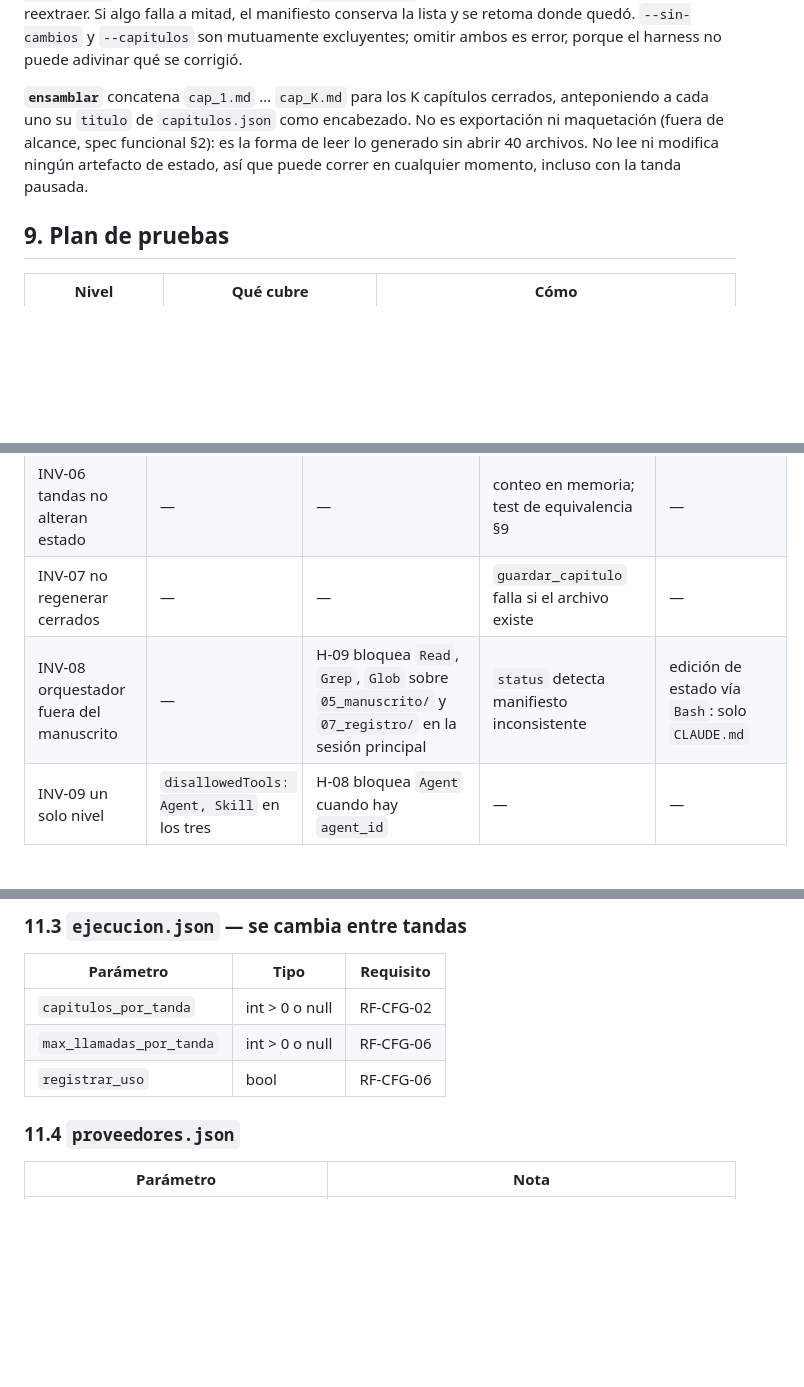
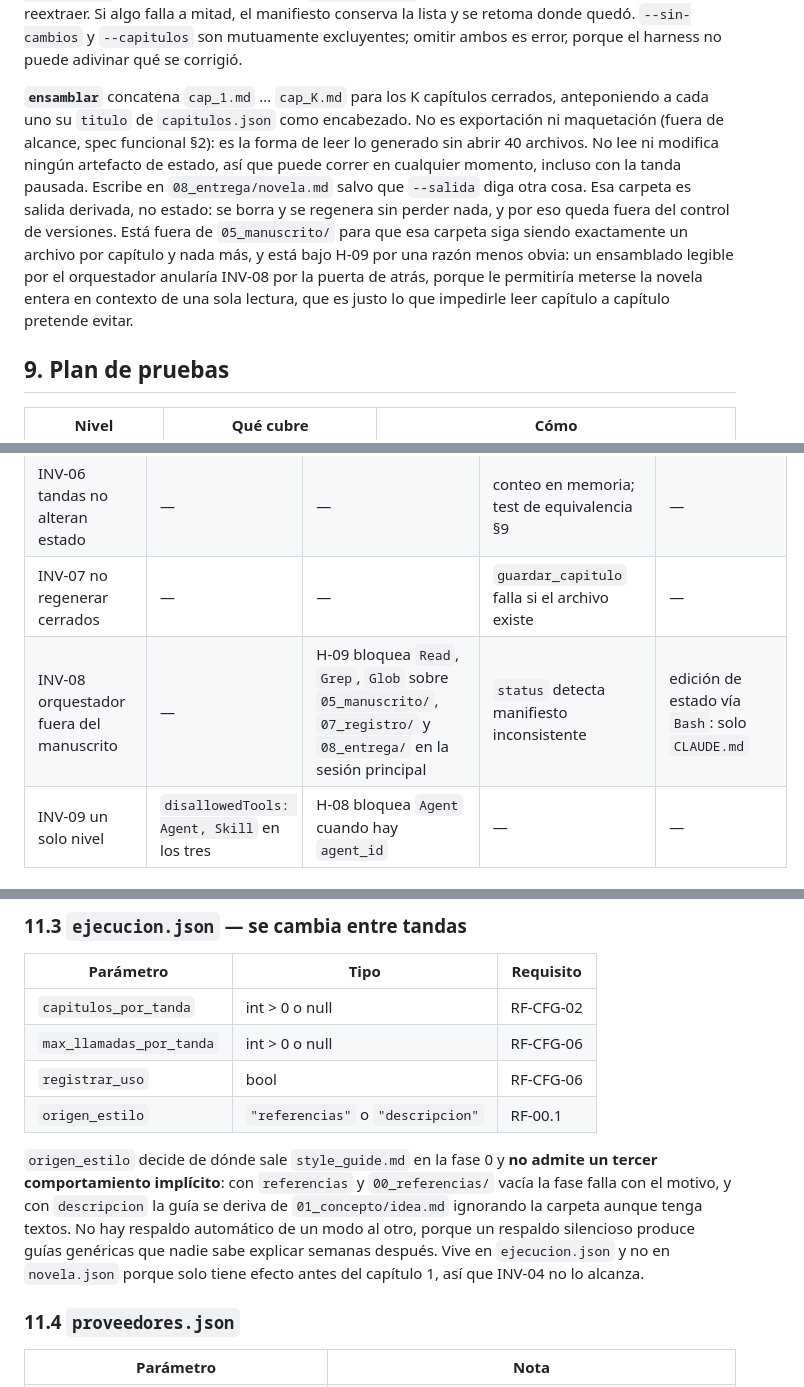
Before and after one commit to HaroldSebastianqaracter/novelas-de-horror-espacial, a Markdown page: especificacion-tecnica-harness-novela-terror.md, 3 parts joined by grey strips. GitHub-like rendering; blank space fills up the shorter version.

```diff
--- a/especificacion-tecnica-harness-novela-terror.md
+++ b/especificacion-tecnica-harness-novela-terror.md
@@ -435,7 +439,7 @@ Los tres verbos `validar-*` son la única parte del CLI que ejecuta un agente, y
 
 **`resolver`** es la única forma legítima de salir de `pausado_por_qa`. Son tres pasos, porque la reextracción invoca al extractor y los scripts no llaman a modelos: (1) `--reporte X --capitulos a,b` verifica que el reporte sea el que figura en `reporte_qa_pendiente`, marca superados los hechos con esos `cap_origen`, fija `reextraccion_pendiente = [a, b]` y `capitulo_activo = a`, para que H-05 deje al extractor leer un capítulo anterior al actual; (2) la skill `/resolver-qa` invoca al extractor por cada capítulo pendiente y aplica cada delta con `aplicar-delta --reextraccion`, que quita el capítulo de la lista, aplica el delta nuevo sobre las fichas y regenera la sección `## Capítulo N` del resumen rodante si cae en la ventana; (3) `--cerrar` pone `reporte_qa_pendiente = null` y `estado = en_progreso` solo si la lista quedó vacía. `--sin-cambios` hace (1) y (3) de una vez: no hay nada que reextraer. Si algo falla a mitad, el manifiesto conserva la lista y se retoma donde quedó. `--sin-cambios` y `--capitulos` son mutuamente excluyentes; omitir ambos es error, porque el harness no puede adivinar qué se corrigió.
 
-**`ensamblar`** concatena `cap_1.md` … `cap_K.md` para los K capítulos cerrados, anteponiendo a cada uno su `titulo` de `capitulos.json` como encabezado. No es exportación ni maquetación (fuera de alcance, spec funcional §2): es la forma de leer lo generado sin abrir 40 archivos. No lee ni modifica ningún artefacto de estado, así que puede correr en cualquier momento, incluso con la tanda pausada.
+**`ensamblar`** concatena `cap_1.md` … `cap_K.md` para los K capítulos cerrados, anteponiendo a cada uno su `titulo` de `capitulos.json` como encabezado. No es exportación ni maquetación (fuera de alcance, spec funcional §2): es la forma de leer lo generado sin abrir 40 archivos. No lee ni modifica ningún artefacto de estado, así que puede correr en cualquier momento, incluso con la tanda pausada. Escribe en `08_entrega/novela.md` salvo que `--salida` diga otra cosa. Esa carpeta es salida derivada, no estado: se borra y se regenera sin perder nada, y por eso queda fuera del control de versiones. Está fuera de `05_manuscrito/` para que esa carpeta siga siendo exactamente un archivo por capítulo y nada más, y está bajo H-09 por una razón menos obvia: un ensamblado legible por el orquestador anularía INV-08 por la puerta de atrás, porque le permitiría meterse la novela entera en contexto de una sola lectura, que es justo lo que impedirle leer capítulo a capítulo pretende evitar.
 
 ## 9. Plan de pruebas
 
@@ -499,7 +503,7 @@ Cada invariante tiene asignado **con qué** se hace cumplir (RF-08.2). "Prompt"
 | INV-05 solo QA lee varios | solo `qa.md` lleva `Grep`, `Glob` | H-06 bloquea `Write` en `05_manuscrito/` a extractor y QA | solo `qa.py` importa la muestra | — |
 | INV-06 tandas no alteran estado | — | — | conteo en memoria; test de equivalencia §9 | — |
 | INV-07 no regenerar cerrados | — | — | `guardar_capitulo` falla si el archivo existe | — |
-| INV-08 orquestador fuera del manuscrito | — | H-09 bloquea `Read`, `Grep`, `Glob` sobre `05_manuscrito/` y `07_registro/` en la sesión principal | `status` detecta manifiesto inconsistente | edición de estado vía `Bash`: solo `CLAUDE.md` |
+| INV-08 orquestador fuera del manuscrito | — | H-09 bloquea `Read`, `Grep`, `Glob` sobre `05_manuscrito/`, `07_registro/` y `08_entrega/` en la sesión principal | `status` detecta manifiesto inconsistente | edición de estado vía `Bash`: solo `CLAUDE.md` |
 | INV-09 un solo nivel | `disallowedTools: Agent, Skill` en los tres | H-08 bloquea `Agent` cuando hay `agent_id` | — | — |
 
 ## 11. Inventario de configuración
@@ -544,6 +548,9 @@ Regla que justifica la partición: `novela.json` está bajo INV-04 (no cambia co
 | `capitulos_por_tanda` | int > 0 o null | RF-CFG-02 |
 | `max_llamadas_por_tanda` | int > 0 o null | RF-CFG-06 |
 | `registrar_uso` | bool | RF-CFG-06 |
+| `origen_estilo` | `"referencias"` o `"descripcion"` | RF-00.1 |
+
+`origen_estilo` decide de dónde sale `style_guide.md` en la fase 0 y **no admite un tercer comportamiento implícito**: con `referencias` y `00_referencias/` vacía la fase falla con el motivo, y con `descripcion` la guía se deriva de `01_concepto/idea.md` ignorando la carpeta aunque tenga textos. No hay respaldo automático de un modo al otro, porque un respaldo silencioso produce guías genéricas que nadie sabe explicar semanas después. Vive en `ejecucion.json` y no en `novela.json` porque solo tiene efecto antes del capítulo 1, así que INV-04 no lo alcanza.
 
 ### 11.4 `proveedores.json`
 
```
Also changed, not shown: other parts of especificacion-tecnica-harness-novela-terror.md (+14 -8 lines), diagrama-flujo.md (+1 -1 lines), especificacion-funcional-harness-novela-terror.md (+5 -1 lines).
